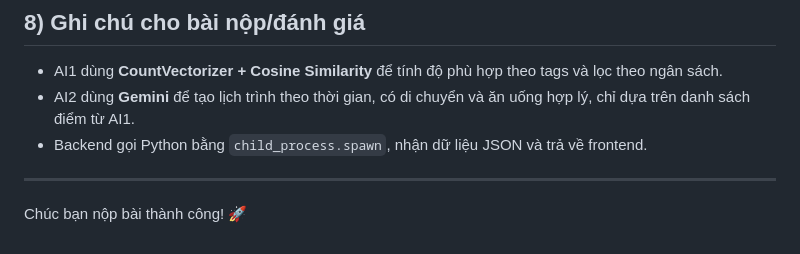
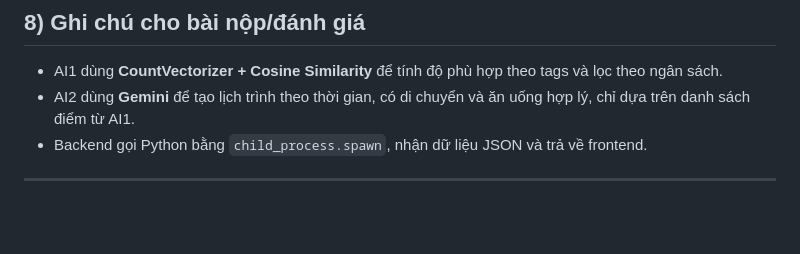
Before and after one commit to louis-creator/web-ai-travel, a Markdown page: README.md, the part around the change. GitHub-like rendering; blank space fills up the shorter version.

```diff
--- a/README.md
+++ b/README.md
@@ -171,5 +171,3 @@ Gemini key bị giới hạn lượt gọi (quota). Dự án sẽ tự:
 - Backend gọi Python bằng `child_process.spawn`, nhận dữ liệu JSON và trả về frontend.
 
 ---
-
-Chúc bạn nộp bài thành công! 🚀
```
